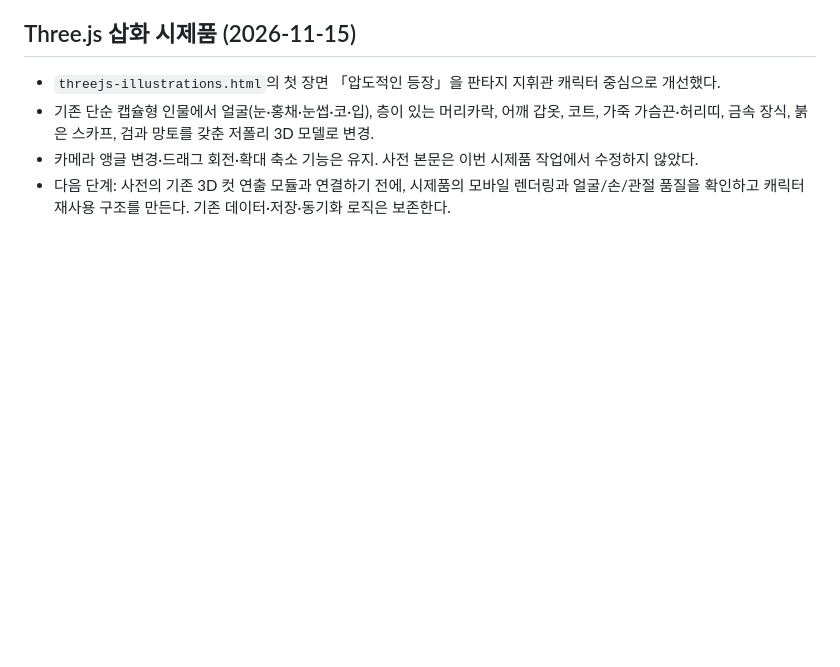
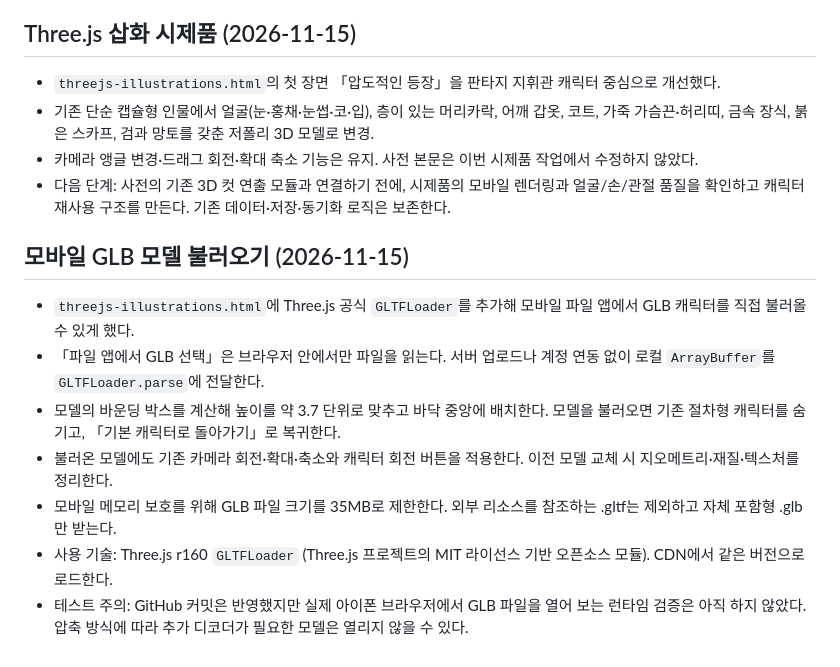
Before and after one commit to sooc200833-lang/-, a Markdown page: NOTES.md, the part around the change. GitHub-like rendering; blank space fills up the shorter version.

Commit message:
Document mobile GLB import workflow

```diff
--- a/NOTES.md
+++ b/NOTES.md
@@ -281,3 +281,12 @@ arcForm, deviceId, folderMemo, gdBase, gdLast, gdLinked, ideaText, mangaDataVer,
 - 기존 단순 캡슐형 인물에서 얼굴(눈·홍채·눈썹·코·입), 층이 있는 머리카락, 어깨 갑옷, 코트, 가죽 가슴끈·허리띠, 금속 장식, 붉은 스카프, 검과 망토를 갖춘 저폴리 3D 모델로 변경.
 - 카메라 앵글 변경·드래그 회전·확대 축소 기능은 유지. 사전 본문은 이번 시제품 작업에서 수정하지 않았다.
 - 다음 단계: 사전의 기존 3D 컷 연출 모듈과 연결하기 전에, 시제품의 모바일 렌더링과 얼굴/손/관절 품질을 확인하고 캐릭터 재사용 구조를 만든다. 기존 데이터·저장·동기화 로직은 보존한다.
+
+## 모바일 GLB 모델 불러오기 (2026-11-15)
+- `threejs-illustrations.html`에 Three.js 공식 `GLTFLoader`를 추가해 모바일 파일 앱에서 GLB 캐릭터를 직접 불러올 수 있게 했다.
+- 「파일 앱에서 GLB 선택」은 브라우저 안에서만 파일을 읽는다. 서버 업로드나 계정 연동 없이 로컬 `ArrayBuffer`를 `GLTFLoader.parse`에 전달한다.
+- 모델의 바운딩 박스를 계산해 높이를 약 3.7 단위로 맞추고 바닥 중앙에 배치한다. 모델을 불러오면 기존 절차형 캐릭터를 숨기고, 「기본 캐릭터로 돌아가기」로 복귀한다.
+- 불러온 모델에도 기존 카메라 회전·확대·축소와 캐릭터 회전 버튼을 적용한다. 이전 모델 교체 시 지오메트리·재질·텍스처를 정리한다.
+- 모바일 메모리 보호를 위해 GLB 파일 크기를 35MB로 제한한다. 외부 리소스를 참조하는 .gltf는 제외하고 자체 포함형 .glb만 받는다.
+- 사용 기술: Three.js r160 `GLTFLoader` (Three.js 프로젝트의 MIT 라이선스 기반 오픈소스 모듈). CDN에서 같은 버전으로 로드한다.
+- 테스트 주의: GitHub 커밋은 반영했지만 실제 아이폰 브라우저에서 GLB 파일을 열어 보는 런타임 검증은 아직 하지 않았다. 압축 방식에 따라 추가 디코더가 필요한 모델은 열리지 않을 수 있다.
```
